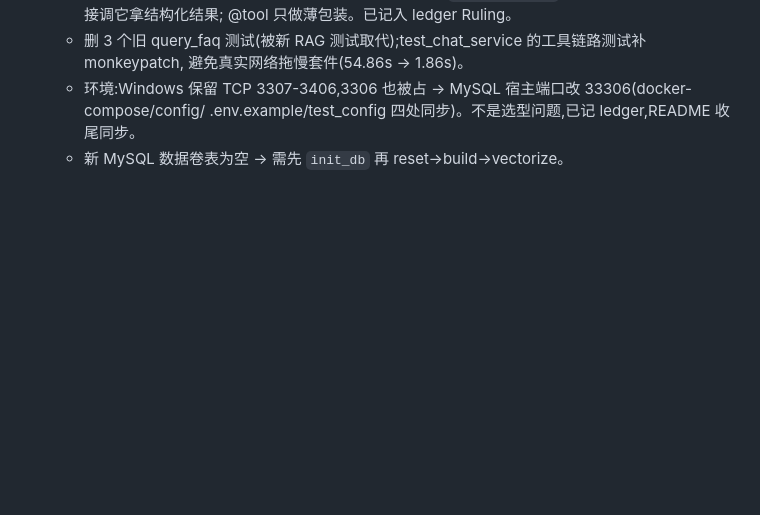
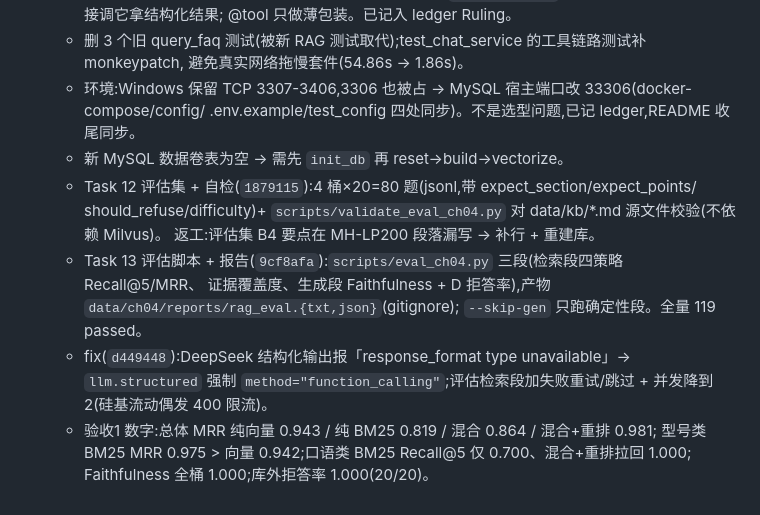
Before and after one commit to dongguatea/AIcustomerService, a Markdown page: dev-notes/ch04.md, the part around the change. Drawn GitHub-style; blank space fills up the shorter version.

Commit message:
docs(ch04): 任务执行留痕(Task 12-13 + 评估数字)

```diff
--- a/dev-notes/ch04.md
+++ b/dev-notes/ch04.md
@@ -112,3 +112,14 @@
   - 环境:Windows 保留 TCP 3307-3406,3306 也被占 → MySQL 宿主端口改 33306(docker-compose/config/
     .env.example/test_config 四处同步)。不是选型问题,已记 ledger,README 收尾同步。
   - 新 MySQL 数据卷表为空 → 需先 `init_db` 再 reset→build→vectorize。
+  - Task 12 评估集 + 自检(`1879115`):4 桶×20=80 题(jsonl,带 expect_section/expect_points/
+    should_refuse/difficulty)+ `scripts/validate_eval_ch04.py` 对 data/kb/*.md 源文件校验(不依赖 Milvus)。
+    返工:评估集 B4 要点在 MH-LP200 段落漏写 → 补行 + 重建库。
+  - Task 13 评估脚本 + 报告(`9cf8afa`):`scripts/eval_ch04.py` 三段(检索段四策略 Recall@5/MRR、
+    证据覆盖度、生成段 Faithfulness + D 拒答率),产物 `data/ch04/reports/rag_eval.{txt,json}`(gitignore);
+    `--skip-gen` 只跑确定性段。全量 119 passed。
+  - fix(`d449448`):DeepSeek 结构化输出报「response_format type unavailable」→ `llm.structured`
+    强制 `method="function_calling"`;评估检索段加失败重试/跳过 + 并发降到 2(硅基流动偶发 400 限流)。
+  - 验收1 数字:总体 MRR 纯向量 0.943 / 纯 BM25 0.819 / 混合 0.864 / 混合+重排 0.981;
+    型号类 BM25 MRR 0.975 > 向量 0.942;口语类 BM25 Recall@5 仅 0.700、混合+重排拉回 1.000;
+    Faithfulness 全桶 1.000;库外拒答率 1.000(20/20)。
```
